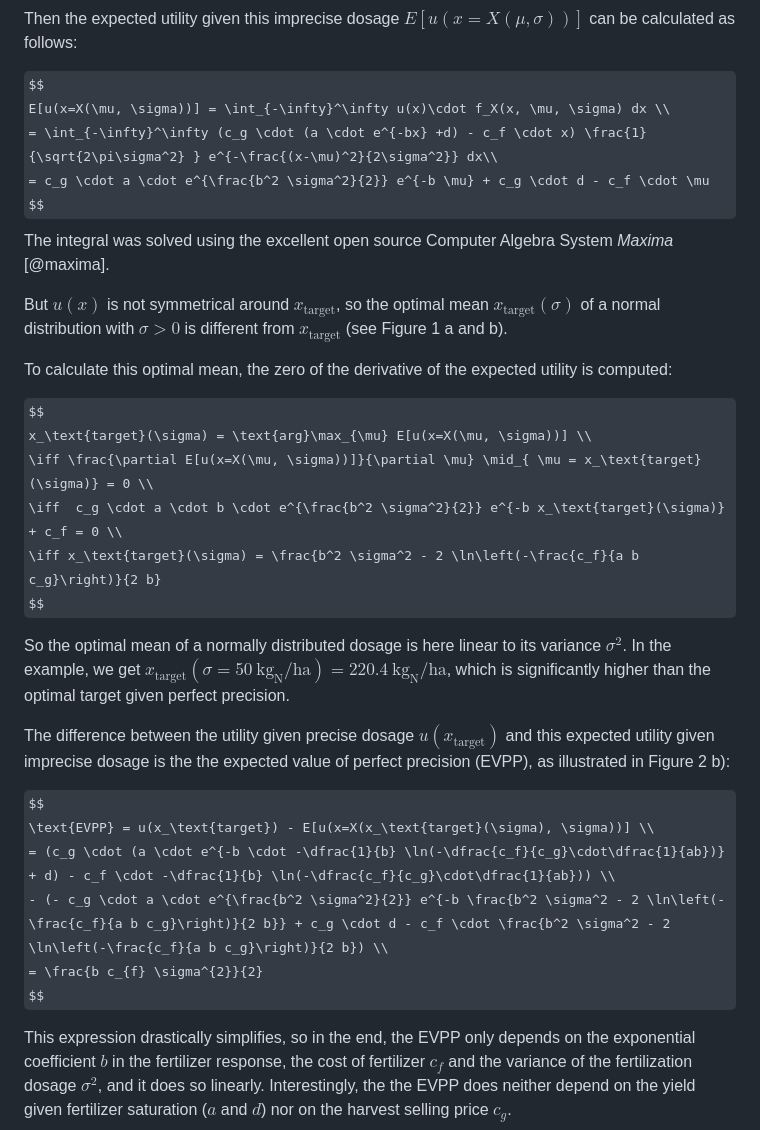
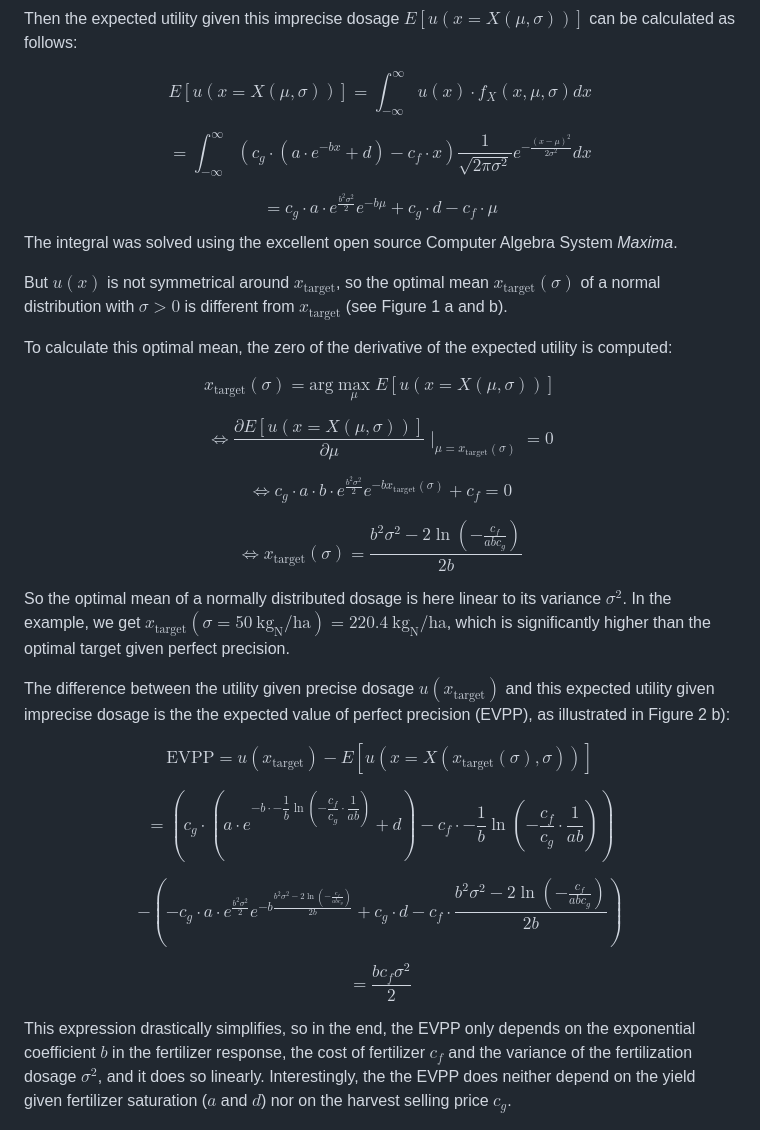
Before and after one commit to johanneskopton/value-of-precision, a Markdown page: case_study1_calculation.md, the part around one of its changes. Rendered like a GitHub page; some formulas as TeX source.

```diff
--- a/case_study1_calculation.md
+++ b/case_study1_calculation.md
@@ -35,20 +53,35 @@ Now we assume imprecise dosage as a normally distributed random variable $X \sim
 Then the expected utility given this imprecise dosage $E[u(x=X(\mu, \sigma))]$ can be calculated as follows:
 
 $$
-E[u(x=X(\mu, \sigma))] = \int_{-\infty}^\infty u(x)\cdot f_X(x, \mu, \sigma) dx \\
-= \int_{-\infty}^\infty (c_g \cdot (a \cdot e^{-bx} +d) - c_f \cdot x) \frac{1}{\sqrt{2\pi\sigma^2} } e^{-\frac{(x-\mu)^2}{2\sigma^2}} dx\\
+E[u(x=X(\mu, \sigma))] = \int_{-\infty}^\infty u(x)\cdot f_X(x, \mu, \sigma) dx
+$$
+
+$$
+= \int_{-\infty}^\infty (c_g \cdot (a \cdot e^{-bx} +d) - c_f \cdot x) \frac{1}{\sqrt{2\pi\sigma^2} } e^{-\frac{(x-\mu)^2}{2\sigma^2}} dx
+$$
+
+$$
 = c_g \cdot a \cdot e^{\frac{b^2 \sigma^2}{2}} e^{-b \mu} + c_g \cdot d - c_f \cdot \mu
 $$
-The integral was solved using the excellent open source Computer Algebra System *Maxima* [@maxima].
+The integral was solved using the excellent open source Computer Algebra System *Maxima*.
 
 But $u(x)$ is not symmetrical around $x_\text{target}$, so the optimal mean $x_\text{target}(\sigma)$ of a normal distribution with $\sigma > 0$ is different from $x_\text{target}$ (see Figure 1 a and b).
 
 To calculate this optimal mean, the zero of the derivative of the expected utility is computed:
 
 $$
-x_\text{target}(\sigma) = \text{arg}\max_{\mu} E[u(x=X(\mu, \sigma))] \\
-\iff \frac{\partial E[u(x=X(\mu, \sigma))]}{\partial \mu} \mid_{ \mu = x_\text{target}(\sigma)} = 0 \\
-\iff  c_g \cdot a \cdot b \cdot e^{\frac{b^2 \sigma^2}{2}} e^{-b x_\text{target}(\sigma)} + c_f = 0 \\
+x_\text{target}(\sigma) = \text{arg}\max_{\mu} E[u(x=X(\mu, \sigma))]
+$$
+
+$$
+\iff \frac{\partial E[u(x=X(\mu, \sigma))]}{\partial \mu} \mid_{ \mu = x_\text{target}(\sigma)} = 0
+$$
+
+$$
+\iff  c_g \cdot a \cdot b \cdot e^{\frac{b^2 \sigma^2}{2}} e^{-b x_\text{target}(\sigma)} + c_f = 0
+$$
+
+$$
 \iff x_\text{target}(\sigma) = \frac{b^2 \sigma^2 - 2 \ln\left(-\frac{c_f}{a b c_g}\right)}{2 b}
 $$
 
@@ -57,9 +90,18 @@ So the optimal mean of a normally distributed dosage is here linear to its varia
 The difference between the utility given precise dosage $u(x_\text{target})$ and this expected utility given imprecise dosage is the the expected value of perfect precision (EVPP), as illustrated in Figure 2 b):
 
 $$
-\text{EVPP} = u(x_\text{target}) - E[u(x=X(x_\text{target}(\sigma), \sigma))] \\
-= (c_g \cdot (a \cdot e^{-b \cdot -\dfrac{1}{b} \ln(-\dfrac{c_f}{c_g}\cdot\dfrac{1}{ab})} + d) - c_f \cdot -\dfrac{1}{b} \ln(-\dfrac{c_f}{c_g}\cdot\dfrac{1}{ab})) \\
-- (- c_g \cdot a \cdot e^{\frac{b^2 \sigma^2}{2}} e^{-b \frac{b^2 \sigma^2 - 2 \ln\left(-\frac{c_f}{a b c_g}\right)}{2 b}} + c_g \cdot d - c_f \cdot \frac{b^2 \sigma^2 - 2 \ln\left(-\frac{c_f}{a b c_g}\right)}{2 b}) \\
+\text{EVPP} = u(x_\text{target}) - E[u(x=X(x_\text{target}(\sigma), \sigma))]
+$$
+
+$$
+= (c_g \cdot (a \cdot e^{-b \cdot -\dfrac{1}{b} \ln(-\dfrac{c_f}{c_g}\cdot\dfrac{1}{ab})} + d) - c_f \cdot -\dfrac{1}{b} \ln(-\dfrac{c_f}{c_g}\cdot\dfrac{1}{ab}))
+$$
+
+$$
+- (- c_g \cdot a \cdot e^{\frac{b^2 \sigma^2}{2}} e^{-b \frac{b^2 \sigma^2 - 2 \ln\left(-\frac{c_f}{a b c_g}\right)}{2 b}} + c_g \cdot d - c_f \cdot \frac{b^2 \sigma^2 - 2 \ln\left(-\frac{c_f}{a b c_g}\right)}{2 b})
+$$
+
+$$
 = \frac{b c_{f} \sigma^{2}}{2}
 $$
 
```
Also changed, not shown: other parts of case_study1_calculation.md (+26 -8 lines).
